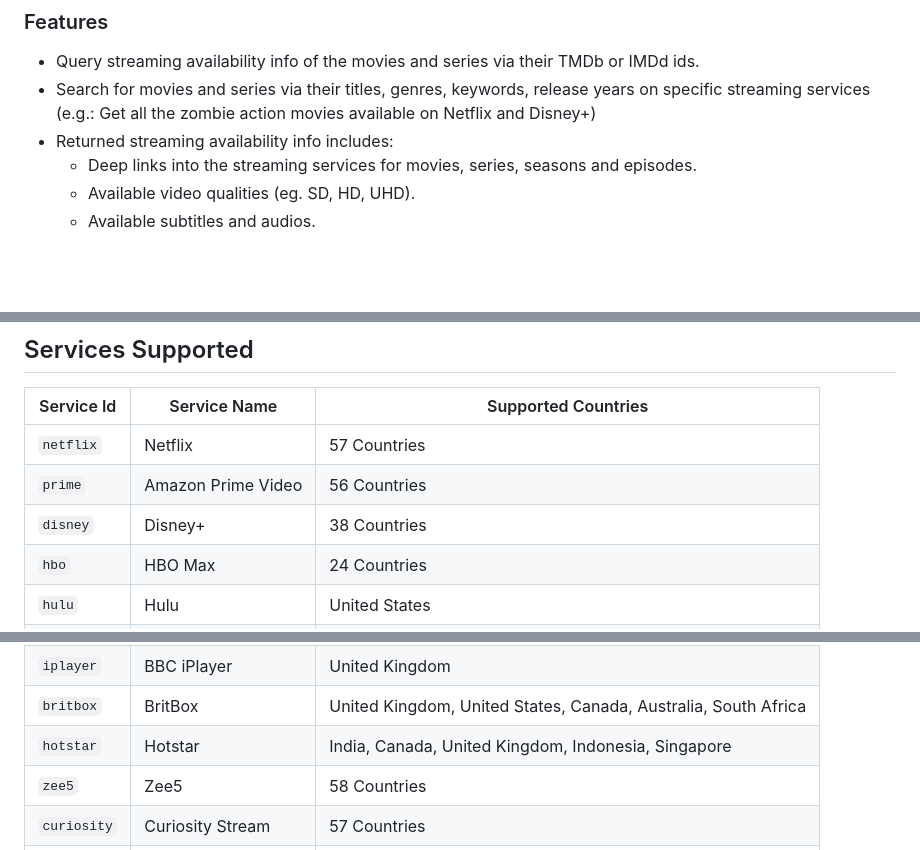
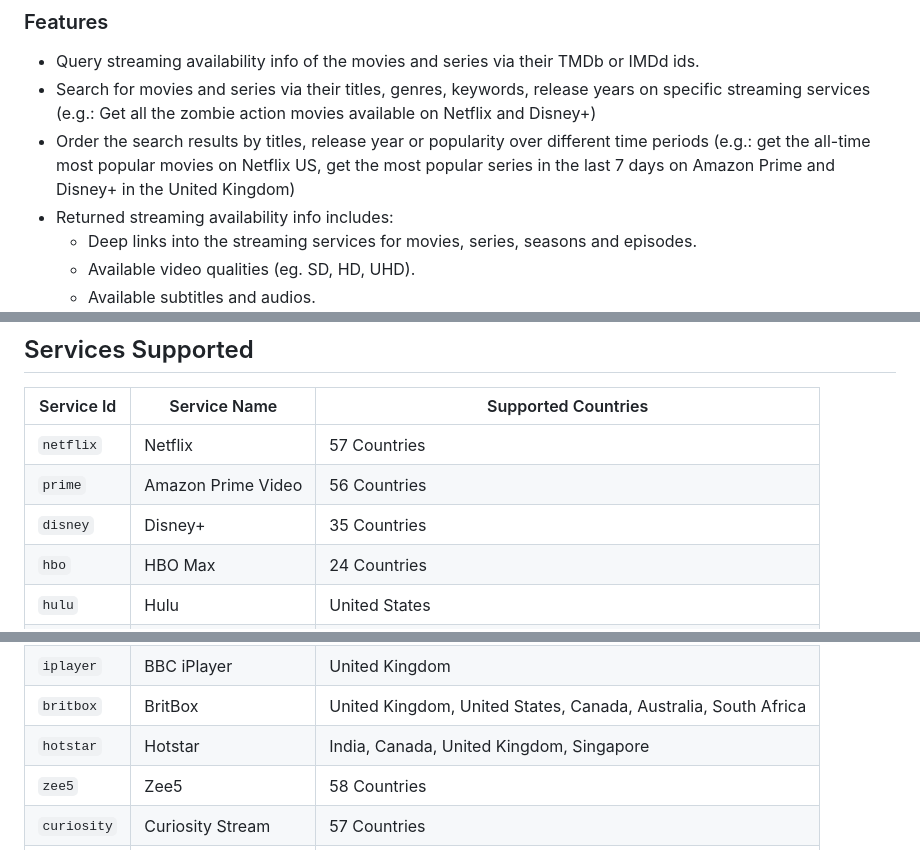
Before and after one commit to movieofthenight/streaming-availability-api, a Markdown page: README.md, 3 parts joined by grey strips. Rendered like a GitHub page; blank space fills up the shorter version.

```diff
--- a/README.md
+++ b/README.md
@@ -28,6 +28,11 @@ To send more requests, you can upgrade to paid plans whenever you like.
 - Search for movies and series via their titles, genres, keywords, release years on
 specific streaming services (e.g.: Get all the zombie action movies available
 on Netflix and Disney+)
+- Order the search results by titles, release year
+or popularity over different time periods
+(e.g.: get the all-time most popular movies on Netflix US,
+get the most popular series in the last 7 days
+on Amazon Prime and Disney+ in the United Kingdom)
 - Returned streaming availability info includes:
   - Deep links into the streaming services for
 movies, series, seasons and episodes.
@@ -115,7 +120,7 @@ RapidAPI and start using the Streaming Availability API through RapidAPI right a
 | ---------- | ------------ | ------------------- |
 | `netflix` | Netflix | 57 Countries |
 | `prime` | Amazon Prime Video | 56 Countries |
-| `disney` | Disney+ | 38 Countries |
+| `disney` | Disney+ | 35 Countries |
 | `hbo` | HBO Max | 24 Countries |
 | `hulu` | Hulu | United States |
 | `peacock` | Peacock | United States |
@@ -130,7 +135,7 @@ RapidAPI and start using the Streaming Availability API through RapidAPI right a
 | `all4` | Channel 4 | United Kingdom, Ireland |
 | `iplayer` | BBC iPlayer | United Kingdom |
 | `britbox` | BritBox | United Kingdom, United States, Canada, Australia, South Africa |
-| `hotstar` | Hotstar | India, Canada, United Kingdom, Indonesia, Singapore |
+| `hotstar` | Hotstar | India, Canada, United Kingdom, Singapore |
 | `zee5` | Zee5 | 58 Countries |
 | `curiosity` | Curiosity Stream | 57 Countries |
 | `wow` | Wow | Germany |
```
